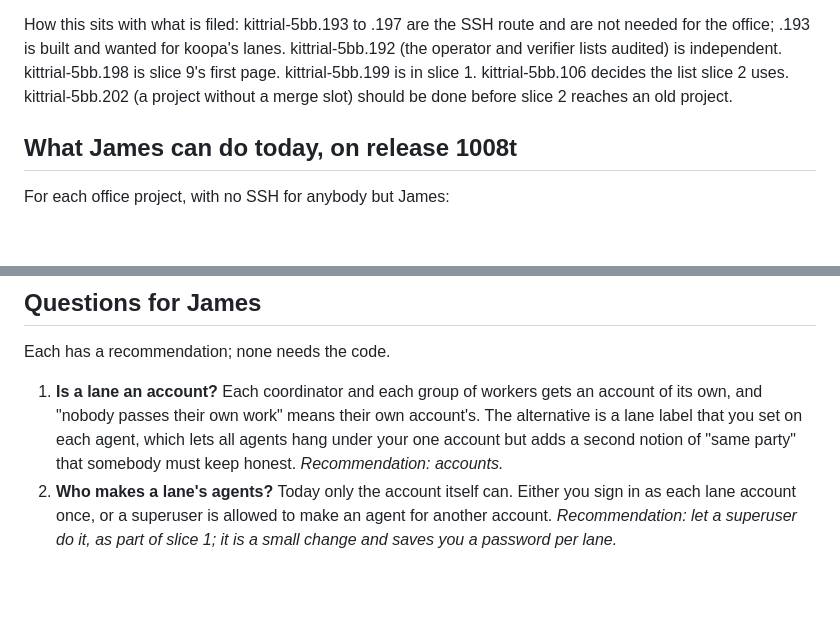
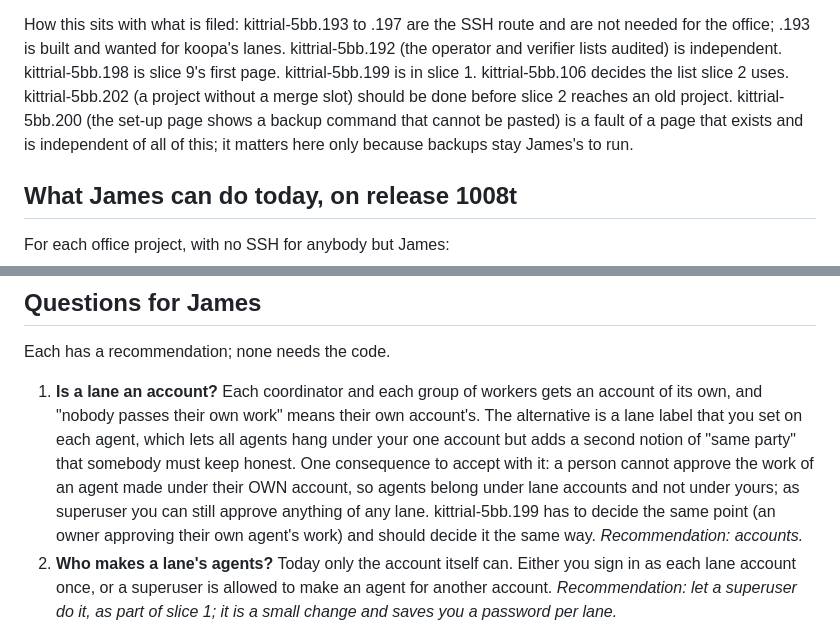
Before and after one commit to jamesjennens/orchestra, a Markdown page: docs/WEB_COORDINATOR_DESIGN.md, 2 parts joined by grey strips. GitHub-like rendering; blank space fills up the shorter version.

Commit message:
Design note: what a lane being an account means for approving one's own agent; kittrial-5bb.200 placed (kittrial-5bb.201)
Co-Authored-By: Claude Opus 5.5 <noreply@anthropic.com>

```diff
--- a/docs/WEB_COORDINATOR_DESIGN.md
+++ b/docs/WEB_COORDINATOR_DESIGN.md
@@ -349,6 +349,9 @@ kittrial-5bb.192 (the operator and verifier lists audited) is independent.
 kittrial-5bb.198 is slice 9's first page. kittrial-5bb.199 is in slice 1.
 kittrial-5bb.106 decides the list slice 2 uses. kittrial-5bb.202 (a project
 without a merge slot) should be done before slice 2 reaches an old project.
+kittrial-5bb.200 (the set-up page shows a backup command that cannot be pasted)
+is a fault of a page that exists and is independent of all of this; it matters
+here only because backups stay James's to run.
 
 ## What James can do today, on release 1008t
 
@@ -385,7 +388,12 @@ Each has a recommendation; none needs the code.
    account of its own, and "nobody passes their own work" means their own
    account's. The alternative is a lane label that you set on each agent, which
    lets all agents hang under your one account but adds a second notion of
-   "same party" that somebody must keep honest. *Recommendation: accounts.*
+   "same party" that somebody must keep honest. One consequence to accept with
+   it: a person cannot approve the work of an agent made under their OWN
+   account, so agents belong under lane accounts and not under yours; as
+   superuser you can still approve anything of any lane. kittrial-5bb.199 has
+   to decide the same point (an owner approving their own agent's work) and
+   should decide it the same way. *Recommendation: accounts.*
 2. **Who makes a lane's agents?** Today only the account itself can. Either you
    sign in as each lane account once, or a superuser is allowed to make an
    agent for another account. *Recommendation: let a superuser do it, as part
```
